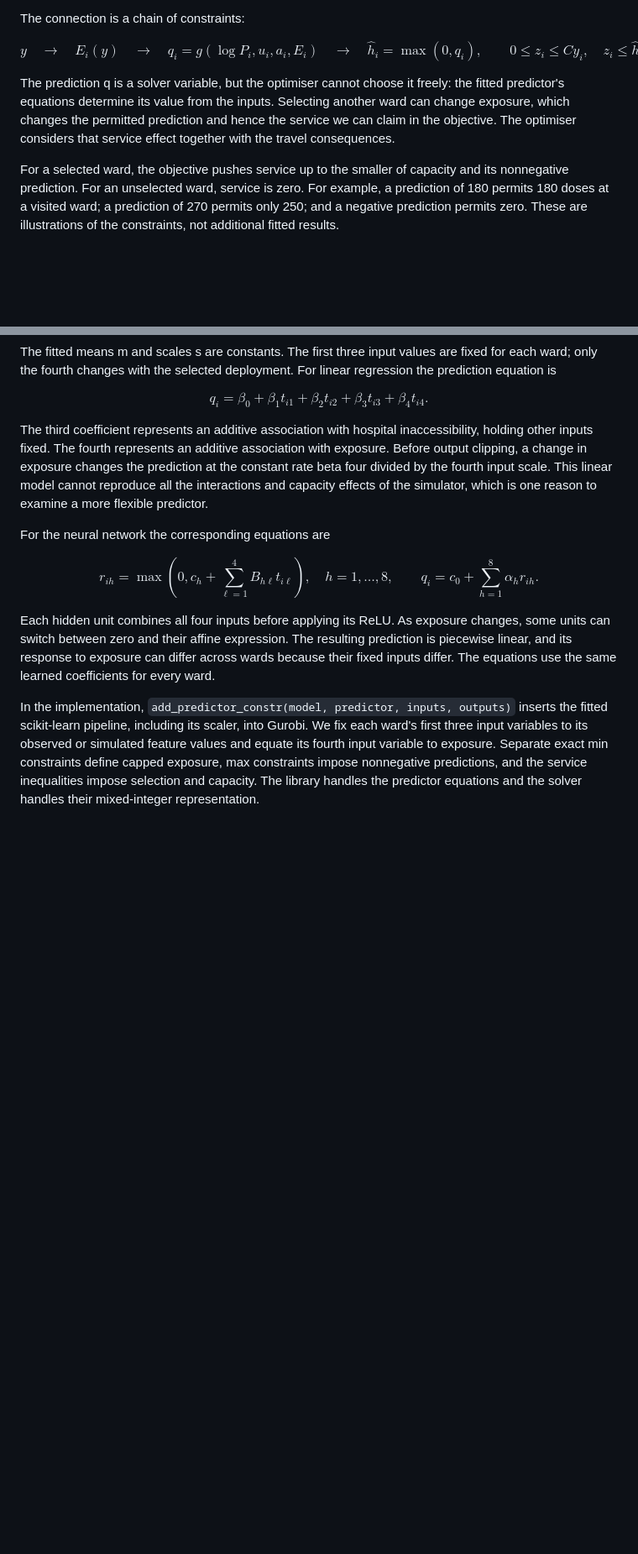
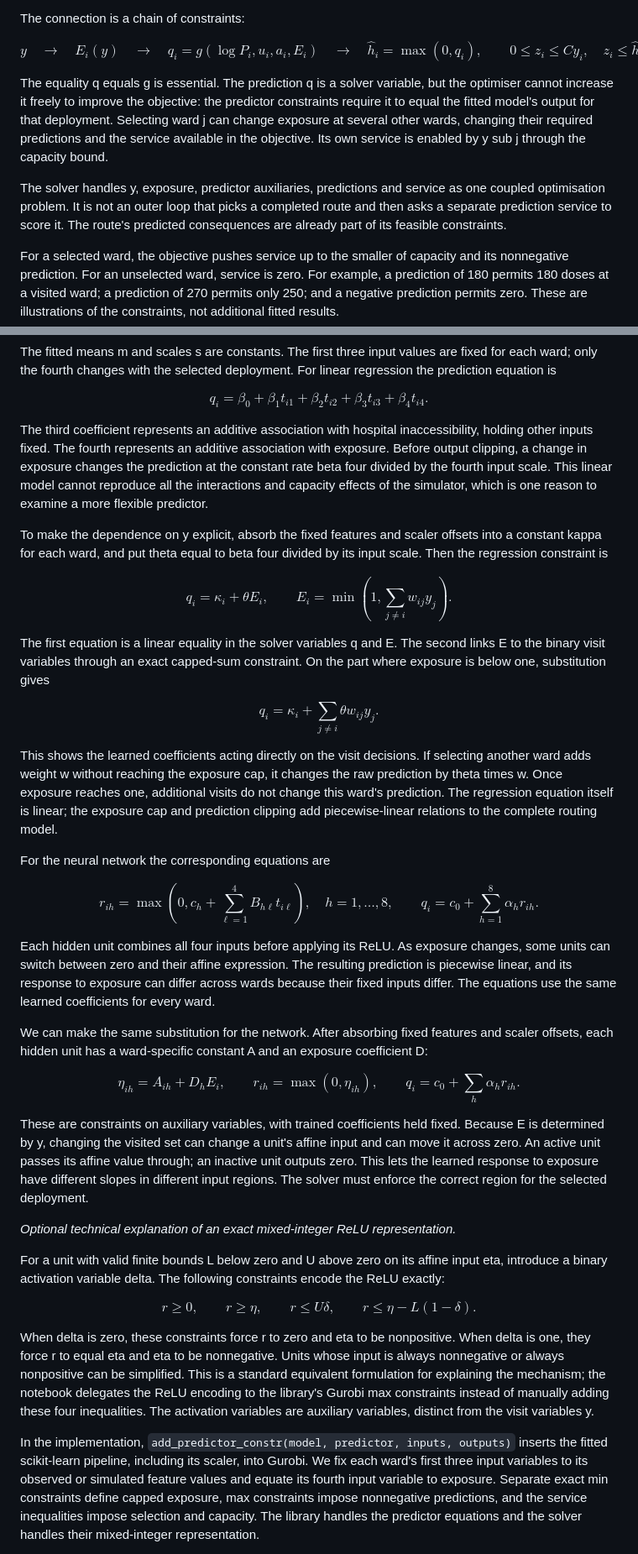
Before and after one commit to gromicho/mobile_clinics, a Markdown page: slides/presenter_narrative.md, 2 parts joined by grey strips. Shown at 84% size. GitHub-like rendering; blank space fills up the shorter version.

Commit message:
Emphasize predictor constraints driven by visit decisions

```diff
--- a/slides/presenter_narrative.md
+++ b/slides/presenter_narrative.md
@@ -151,7 +161,9 @@ q_i=g(\log P_i,u_i,a_i,E_i)\quad\longrightarrow\quad
 0\le z_i\le Cy_i,\quad z_i\le\widehat h_i.
 $$
 
-The prediction q is a solver variable, but the optimiser cannot choose it freely: the fitted predictor's equations determine its value from the inputs. Selecting another ward can change exposure, which changes the permitted prediction and hence the service we can claim in the objective. The optimiser considers that service effect together with the travel consequences.
+The equality q equals g is essential. The prediction q is a solver variable, but the optimiser cannot increase it freely to improve the objective: the predictor constraints require it to equal the fitted model's output for that deployment. Selecting ward j can change exposure at several other wards, changing their required predictions and the service available in the objective. Its own service is enabled by y sub j through the capacity bound.
+
+The solver handles y, exposure, predictor auxiliaries, predictions and service as one coupled optimisation problem. It is not an outer loop that picks a completed route and then asks a separate prediction service to score it. The route's predicted consequences are already part of its feasible constraints.
 
 For a selected ward, the objective pushes service up to the smaller of capacity and its nonnegative prediction. For an unselected ward, service is zero. For example, a prediction of 180 permits 180 doses at a visited ward; a prediction of 270 permits only 250; and a negative prediction permits zero. These are illustrations of the constraints, not additional fitted results.
 
@@ -275,6 +291,21 @@ $$
 
 The third coefficient represents an additive association with hospital inaccessibility, holding other inputs fixed. The fourth represents an additive association with exposure. Before output clipping, a change in exposure changes the prediction at the constant rate beta four divided by the fourth input scale. This linear model cannot reproduce all the interactions and capacity effects of the simulator, which is one reason to examine a more flexible predictor.
 
+To make the dependence on y explicit, absorb the fixed features and scaler offsets into a constant kappa for each ward, and put theta equal to beta four divided by its input scale. Then the regression constraint is
+
+$$
+q_i=\kappa_i+\theta E_i,\qquad
+E_i=\min\left(1,\sum_{j\ne i}w_{ij}y_j\right).
+$$
+
+The first equation is a linear equality in the solver variables q and E. The second links E to the binary visit variables through an exact capped-sum constraint. On the part where exposure is below one, substitution gives
+
+$$
+q_i=\kappa_i+\sum_{j\ne i}\theta w_{ij}y_j.
+$$
+
+This shows the learned coefficients acting directly on the visit decisions. If selecting another ward adds weight w without reaching the exposure cap, it changes the raw prediction by theta times w. Once exposure reaches one, additional visits do not change this ward's prediction. The regression equation itself is linear; the exposure cap and prediction clipping add piecewise-linear relations to the complete routing model.
+
 For the neural network the corresponding equations are
 
 $$
@@ -284,6 +315,27 @@ q_i=c_0+\sum_{h=1}^8\alpha_h r_{ih}.
 $$
 
 Each hidden unit combines all four inputs before applying its ReLU. As exposure changes, some units can switch between zero and their affine expression. The resulting prediction is piecewise linear, and its response to exposure can differ across wards because their fixed inputs differ. The equations use the same learned coefficients for every ward.
+
+We can make the same substitution for the network. After absorbing fixed features and scaler offsets, each hidden unit has a ward-specific constant A and an exposure coefficient D:
+
+$$
+\eta_{ih}=A_{ih}+D_h E_i,\qquad
+r_{ih}=\max(0,\eta_{ih}),\qquad
+q_i=c_0+\sum_h\alpha_h r_{ih}.
+$$
+
+These are constraints on auxiliary variables, with trained coefficients held fixed. Because E is determined by y, changing the visited set can change a unit's affine input and can move it across zero. An active unit passes its affine value through; an inactive unit outputs zero. This lets the learned response to exposure have different slopes in different input regions. The solver must enforce the correct region for the selected deployment.
+
+*Optional technical explanation of an exact mixed-integer ReLU representation.*
+
+For a unit with valid finite bounds L below zero and U above zero on its affine input eta, introduce a binary activation variable delta. The following constraints encode the ReLU exactly:
+
+$$
+r\ge0,\qquad r\ge\eta,\qquad
+r\le U\delta,\qquad r\le\eta-L(1-\delta).
+$$
+
+When delta is zero, these constraints force r to zero and eta to be nonpositive. When delta is one, they force r to equal eta and eta to be nonnegative. Units whose input is always nonnegative or always nonpositive can be simplified. This is a standard equivalent formulation for explaining the mechanism; the notebook delegates the ReLU encoding to the library's Gurobi max constraints instead of manually adding these four inequalities. The activation variables are auxiliary variables, distinct from the visit variables y.
 
 In the implementation, `add_predictor_constr(model, predictor, inputs, outputs)` inserts the fitted scikit-learn pipeline, including its scaler, into Gurobi. We fix each ward's first three input variables to its observed or simulated feature values and equate its fourth input variable to exposure. Separate exact min constraints define capped exposure, max constraints impose nonnegative predictions, and the service inequalities impose selection and capacity. The library handles the predictor equations and the solver handles their mixed-integer representation.
 
```
Also changed, not shown: other parts of slides/presenter_narrative.md (+17 -3 lines).
